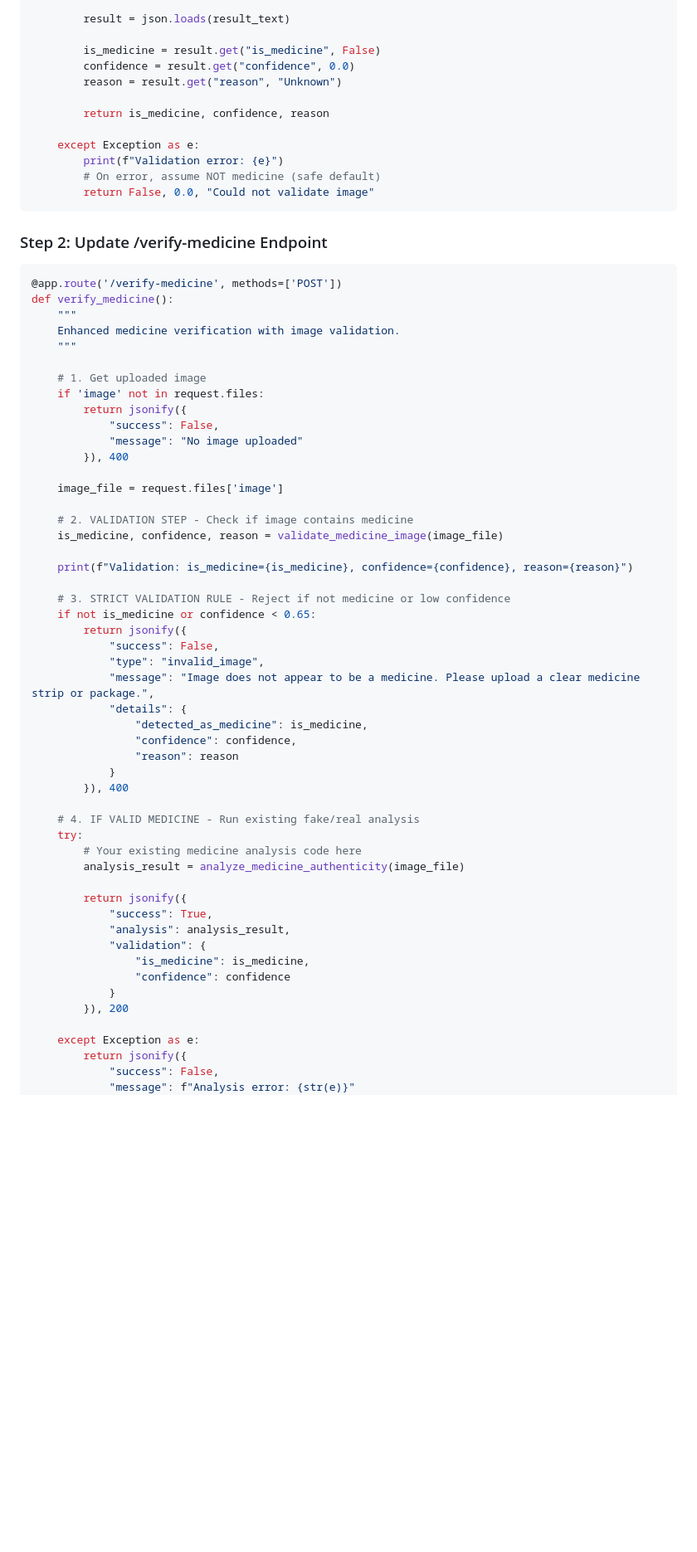
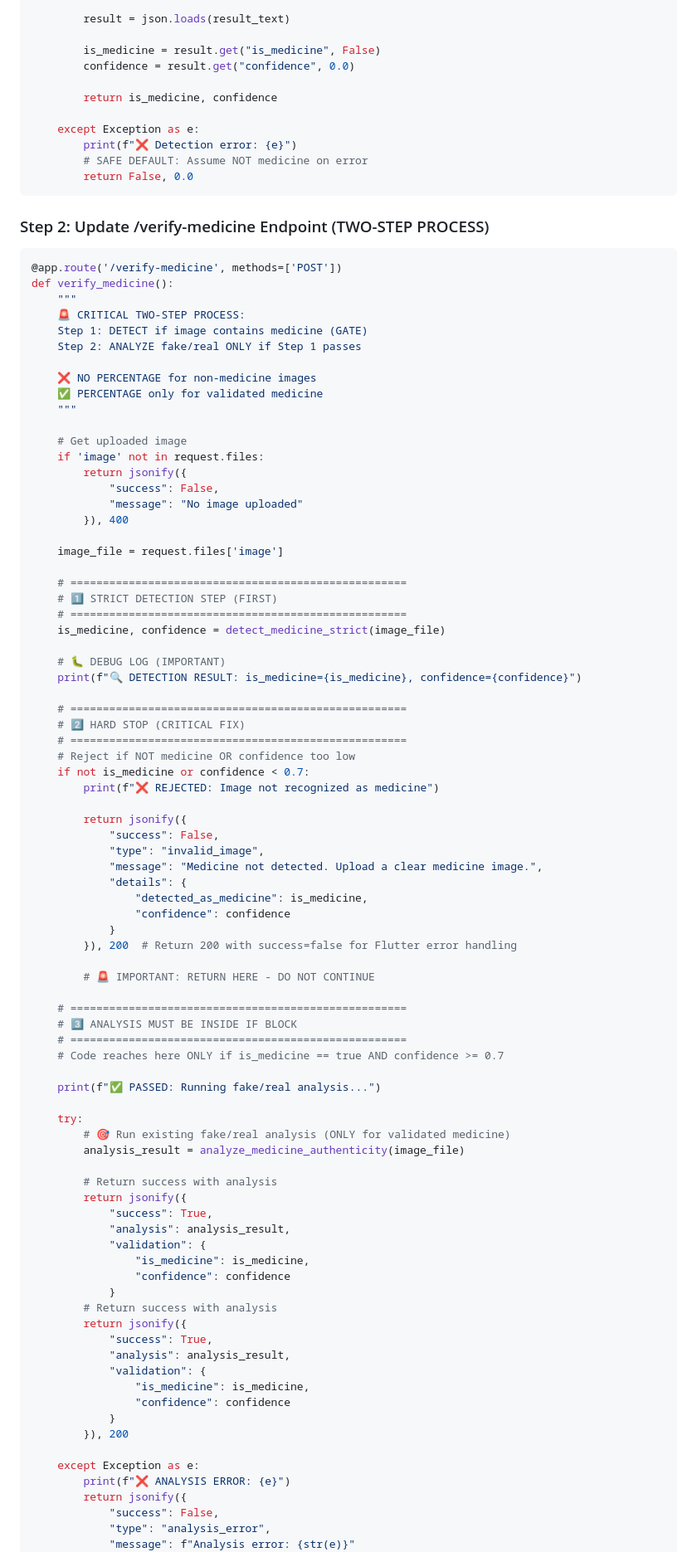
Before and after one commit to MAYnk111/suas_hackathon, a Markdown page: MEDICINE_VALIDATION_IMPLEMENTATION.md, the part around one of its changes. Shown at 83% size. GitHub-like rendering; blank space fills up the shorter version.

````diff
--- a/MEDICINE_VALIDATION_IMPLEMENTATION.md
+++ b/MEDICINE_VALIDATION_IMPLEMENTATION.md
@@ -89,26 +96,30 @@ Return "is_medicine": false if the image shows:
 
         is_medicine = result.get("is_medicine", False)
         confidence = result.get("confidence", 0.0)
-        reason = result.get("reason", "Unknown")
 
-        return is_medicine, confidence, reason
+        return is_medicine, confidence
 
     except Exception as e:
-        print(f"Validation error: {e}")
-        # On error, assume NOT medicine (safe default)
-        return False, 0.0, "Could not validate image"
+        print(f"❌ Detection error: {e}")
+        # SAFE DEFAULT: Assume NOT medicine on error
+        return False, 0.0
 ```
 
-### Step 2: Update /verify-medicine Endpoint
+### Step 2: Update /verify-medicine Endpoint (TWO-STEP PROCESS)
 
 ```python
 @app.route('/verify-medicine', methods=['POST'])
 def verify_medicine():
     """
-    Enhanced medicine verification with image validation.
+    🚨 CRITICAL TWO-STEP PROCESS:
+    Step 1: DETECT if image contains medicine (GATE)
+    Step 2: ANALYZE fake/real ONLY if Step 1 passes
+
+    ❌ NO PERCENTAGE for non-medicine images
+    ✅ PERCENTAGE only for validated medicine
     """
 
-    # 1. Get uploaded image
+    # Get uploaded image
     if 'image' not in request.files:
         return jsonify({
             "success": False,
@@ -117,29 +128,53 @@ def verify_medicine():
 
     image_file = request.files['image']
 
-    # 2. VALIDATION STEP - Check if image contains medicine
-    is_medicine, confidence, reason = validate_medicine_image(image_file)
+    # ====================================================
+    # 1️⃣ STRICT DETECTION STEP (FIRST)
+    # ====================================================
+    is_medicine, confidence = detect_medicine_strict(image_file)
 
-    print(f"Validation: is_medicine={is_medicine}, confidence={confidence}, reason={reason}")
+    # 🐛 DEBUG LOG (IMPORTANT)
+    print(f"🔍 DETECTION RESULT: is_medicine={is_medicine}, confidence={confidence}")
 
-    # 3. STRICT VALIDATION RULE - Reject if not medicine or low confidence
-    if not is_medicine or confidence < 0.65:
+    # ====================================================
+    # 2️⃣ HARD STOP (CRITICAL FIX)
+    # ====================================================
+    # Reject if NOT medicine OR confidence too low
+    if not is_medicine or confidence < 0.7:
+        print(f"❌ REJECTED: Image not recognized as medicine")
+
         return jsonify({
             "success": False,
             "type": "invalid_image",
-            "message": "Image does not appear to be a medicine. Please upload a clear medicine strip or package.",
+            "message": "Medicine not detected. Upload a clear medicine image.",
             "details": {
                 "detected_as_medicine": is_medicine,
-                "confidence": confidence,
-                "reason": reason
+                "confidence": confidence
             }
-        }), 400
+        }), 200  # Return 200 with success=false for Flutter error handling
 
-    # 4. IF VALID MEDICINE - Run existing fake/real analysis
+        # 🚨 IMPORTANT: RETURN HERE - DO NOT CONTINUE
+
+    # ====================================================
+    # 3️⃣ ANALYSIS MUST BE INSIDE IF BLOCK
+    # ====================================================
+    # Code reaches here ONLY if is_medicine == true AND confidence >= 0.7
+
+    print(f"✅ PASSED: Running fake/real analysis...")
+
     try:
-        # Your existing medicine analysis code here
+        # 🎯 Run existing fake/real analysis (ONLY for validated medicine)
         analysis_result = analyze_medicine_authenticity(image_file)
 
+        # Return success with analysis
+        return jsonify({
+            "success": True,
+            "analysis": analysis_result,
+            "validation": {
+                "is_medicine": is_medicine,
+                "confidence": confidence
+            }
+        # Return success with analysis
         return jsonify({
             "success": True,
             "analysis": analysis_result,
@@ -150,7 +185,9 @@ def verify_medicine():
         }), 200
 
     except Exception as e:
+        print(f"❌ ANALYSIS ERROR: {e}")
         return jsonify({
             "success": False,
+            "type": "analysis_error",
             "message": f"Analysis error: {str(e)}"
         }), 500
````
Also changed, not shown: other parts of MEDICINE_VALIDATION_IMPLEMENTATION.md (+110 -51 lines).
